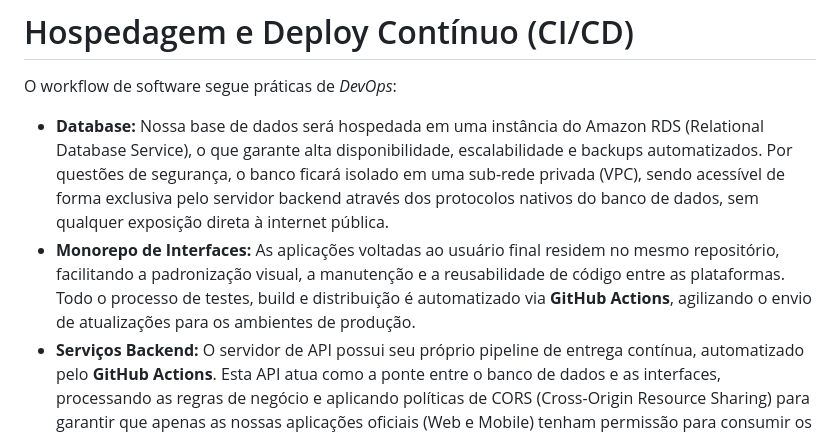
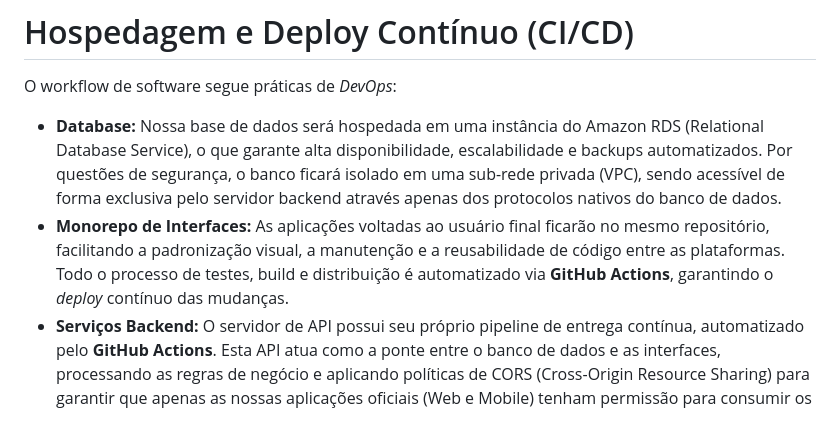
Before and after one commit to ICEI-PUC-Minas-PMV-SI/pmv-si-2026-1-pe6-t1-t1-g4-bibliotecapolaris, a Markdown page: docs/contexto.md, the part around the change. Drawn GitHub-style.

Commit message:
doc(contexto): remove redundância de algumas explicações de Arquitetura

```diff
--- a/docs/contexto.md
+++ b/docs/contexto.md
@@ -177,8 +177,8 @@ O sistema provê suporte multiplataforma para os usuários finais, consumindo a
 
 O workflow de software segue práticas de *DevOps*:
 
-*   **Database:** Nossa base de dados será hospedada em uma instância do Amazon RDS (Relational Database Service), o que garante alta disponibilidade, escalabilidade e backups automatizados. Por questões de segurança, o banco ficará isolado em uma sub-rede privada (VPC), sendo acessível de forma exclusiva pelo servidor backend através dos protocolos nativos do banco de dados, sem qualquer exposição direta à internet pública.
-*   **Monorepo de Interfaces:** As aplicações voltadas ao usuário final residem no mesmo repositório, facilitando a padronização visual, a manutenção e a reusabilidade de código entre as plataformas. Todo o processo de testes, build e distribuição é automatizado via **GitHub Actions**, agilizando o envio de atualizações para os ambientes de produção.
+*   **Database:** Nossa base de dados será hospedada em uma instância do Amazon RDS (Relational Database Service), o que garante alta disponibilidade, escalabilidade e backups automatizados. Por questões de segurança, o banco ficará isolado em uma sub-rede privada (VPC), sendo acessível de forma exclusiva pelo servidor backend através apenas dos protocolos nativos do banco de dados.
+*   **Monorepo de Interfaces:** As aplicações voltadas ao usuário final ficarão no mesmo repositório, facilitando a padronização visual, a manutenção e a reusabilidade de código entre as plataformas. Todo o processo de testes, build e distribuição é automatizado via **GitHub Actions**, garantindo o _deploy_ contínuo das mudanças.
 *   **Serviços Backend:** O servidor de API possui seu próprio pipeline de entrega contínua, automatizado pelo **GitHub Actions**. Esta API atua como a ponte entre o banco de dados e as interfaces, processando as regras de negócio e aplicando políticas de CORS (Cross-Origin Resource Sharing) para garantir que apenas as nossas aplicações oficiais (Web e Mobile) tenham permissão para consumir os dados.
 
 # Tecnologias Utilizadas
```
